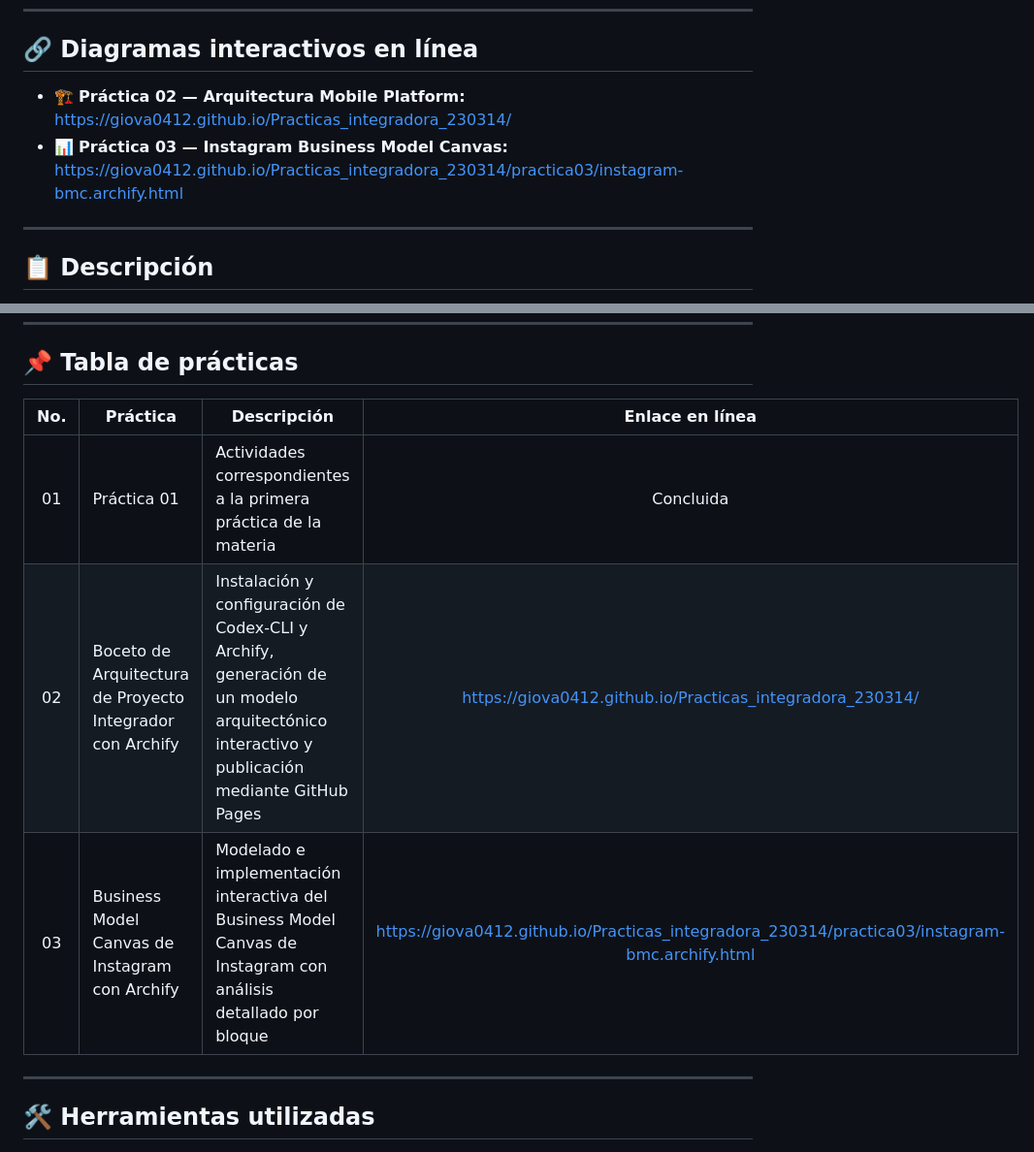
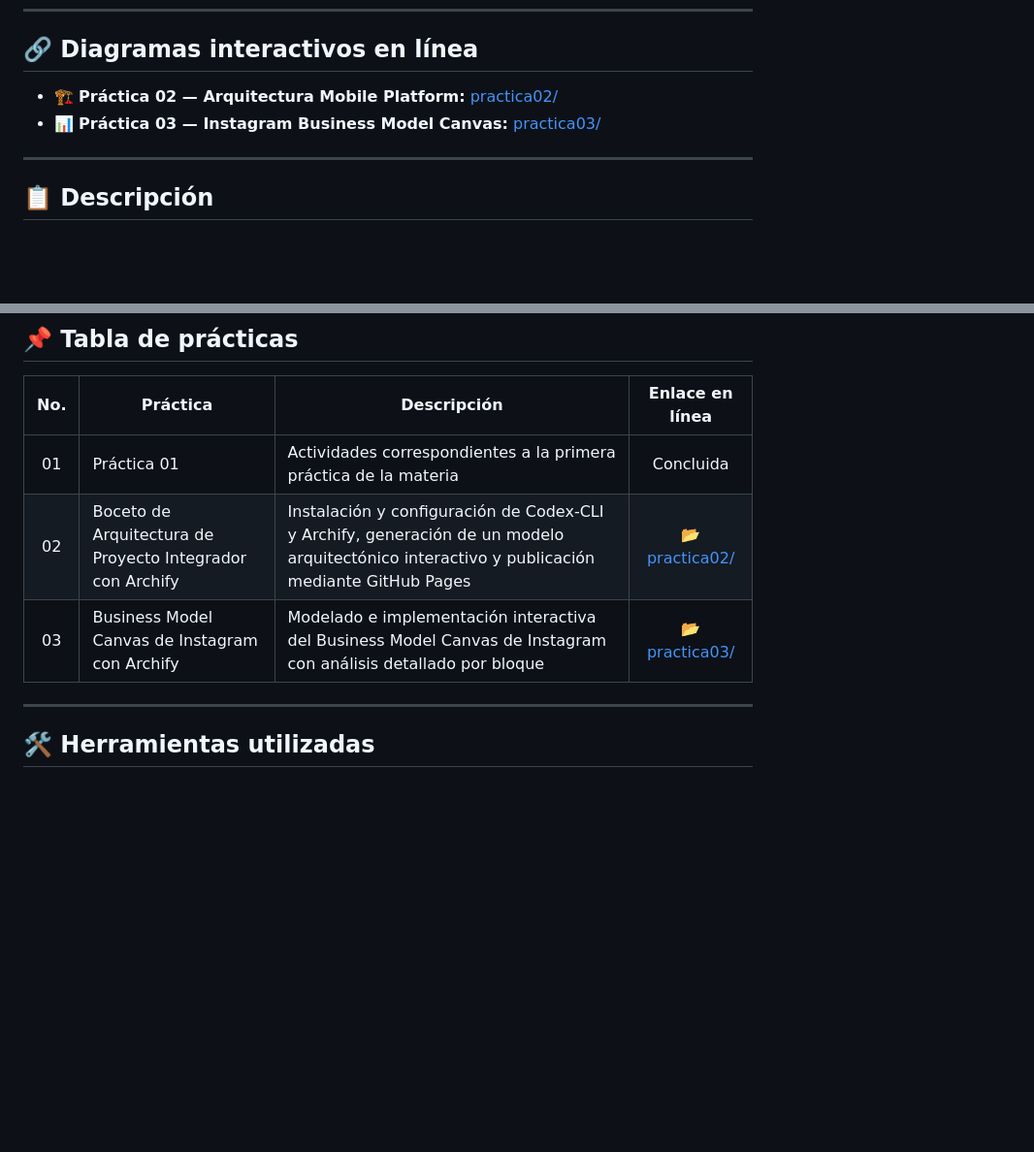
Before and after one commit to giova0412/Practicas_integradora_230314, a Markdown page: README.MD, 2 parts joined by grey strips. Shown at 97% size. GitHub-like rendering; blank space fills up the shorter version.

Commit message:
se agregaron correciones en el readme principal

```diff
--- a/README.MD
+++ b/README.MD
@@ -7,8 +7,8 @@
 
 ## 🔗 Diagramas interactivos en línea
 
-- 🏗️ **Práctica 02 — Arquitectura Mobile Platform:** [https://giova0412.github.io/Practicas_integradora_230314/](https://giova0412.github.io/Practicas_integradora_230314/)
-- 📊 **Práctica 03 — Instagram Business Model Canvas:** [https://giova0412.github.io/Practicas_integradora_230314/practica03/instagram-bmc.archify.html](https://giova0412.github.io/Practicas_integradora_230314/practica03/instagram-bmc.archify.html)
+- 🏗️ **Práctica 02 — Arquitectura Mobile Platform:** [practica02/](https://github.com/giova0412/Practicas_integradora_230314/tree/master/practica02)
+- 📊 **Práctica 03 — Instagram Business Model Canvas:** [practica03/](https://github.com/giova0412/Practicas_integradora_230314/tree/master/practica03)
 
 ---
 
@@ -23,8 +23,8 @@ Este repositorio documenta las prácticas de la materia **Integradora** correspo
 | No. | Práctica | Descripción | Enlace en línea |
 | :---: | --- | --- | :---: |
 | 01 | Práctica 01 | Actividades correspondientes a la primera práctica de la materia | Concluida |
-| 02 | Boceto de Arquitectura de Proyecto Integrador con Archify | Instalación y configuración de Codex-CLI y Archify, generación de un modelo arquitectónico interactivo y publicación mediante GitHub Pages | [https://giova0412.github.io/Practicas_integradora_230314/](https://giova0412.github.io/Practicas_integradora_230314/) |
-| 03 | Business Model Canvas de Instagram con Archify | Modelado e implementación interactiva del Business Model Canvas de Instagram con análisis detallado por bloque | [https://giova0412.github.io/Practicas_integradora_230314/practica03/instagram-bmc.archify.html](https://giova0412.github.io/Practicas_integradora_230314/practica03/instagram-bmc.archify.html) |
+| 02 | Boceto de Arquitectura de Proyecto Integrador con Archify | Instalación y configuración de Codex-CLI y Archify, generación de un modelo arquitectónico interactivo y publicación mediante GitHub Pages | [📂 practica02/](https://github.com/giova0412/Practicas_integradora_230314/tree/master/practica02) |
+| 03 | Business Model Canvas de Instagram con Archify | Modelado e implementación interactiva del Business Model Canvas de Instagram con análisis detallado por bloque | [📂 practica03/](https://github.com/giova0412/Practicas_integradora_230314/tree/master/practica03) |
 
 ---
 
```
